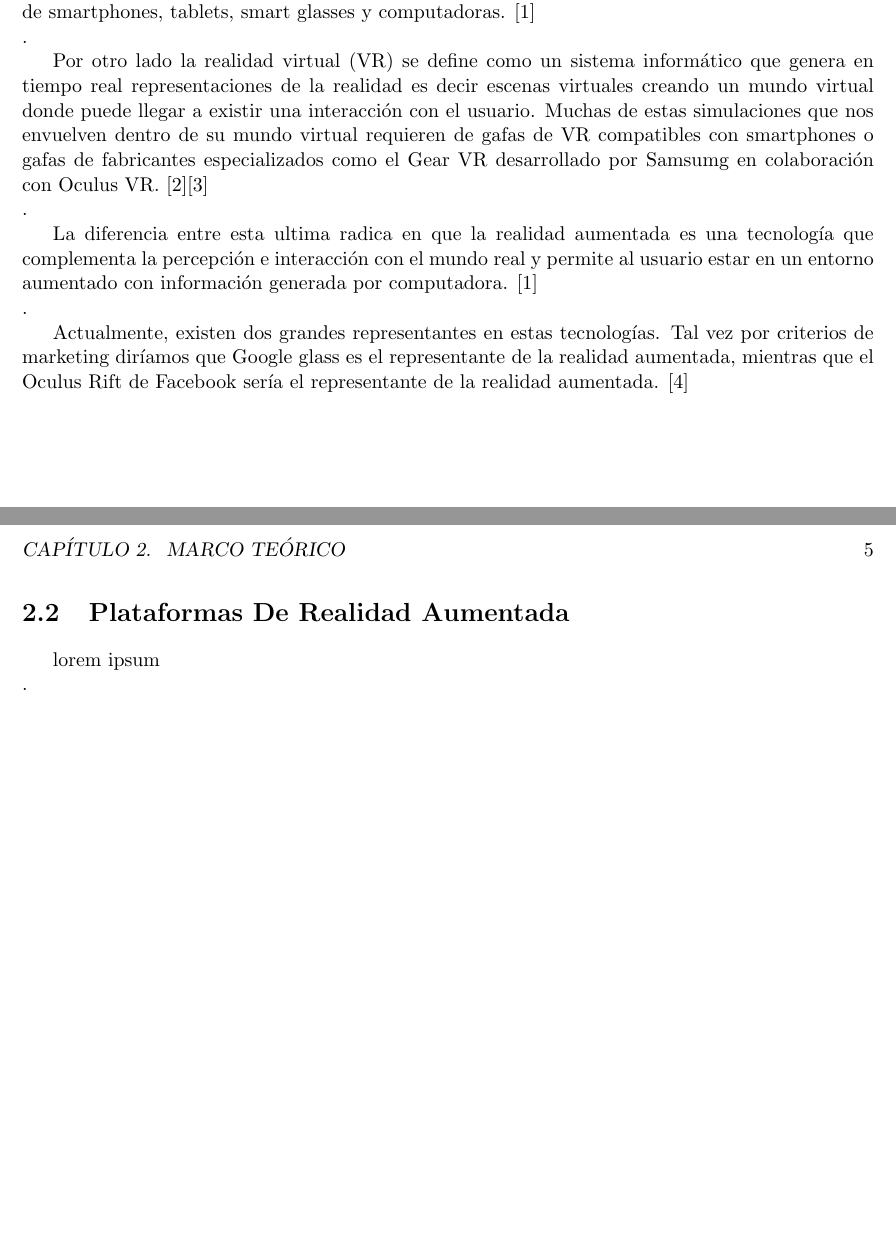
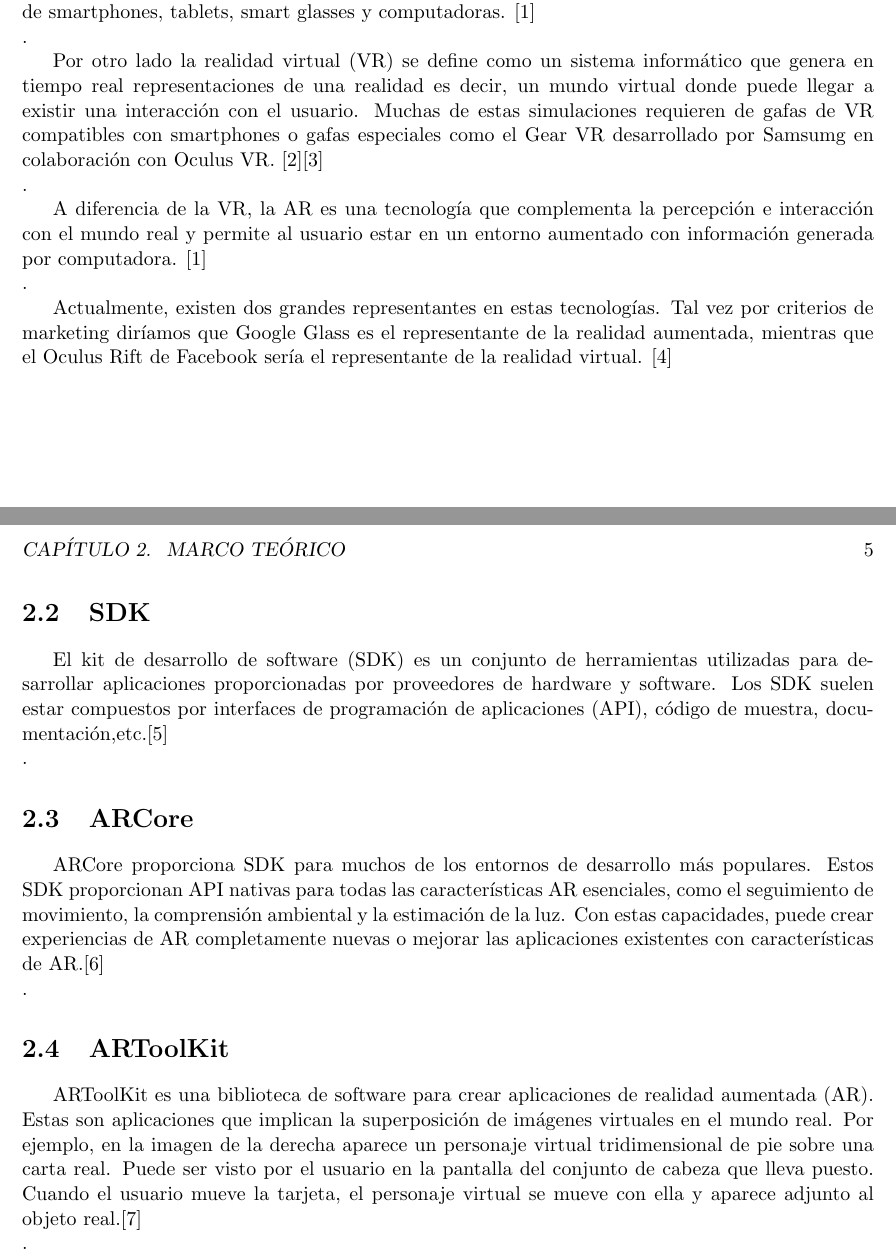
Before and after one commit to Steven0110/TT2018-A002, a LaTeX document (tituloTT-numeroTT-MobileD/nombreTT-numeroDeTT.tex, which reads tituloTT-numeroTT-MobileD/marcoTeorico/secciones/ARCore.tex, tituloTT-numeroTT-MobileD/marcoTeorico/secciones/ARToolKit.tex, tituloTT-numeroTT-MobileD/marcoTeorico/secciones/SDK.tex): two parts of pages 9 and 10 of 11, joined at a grey line, cut so that both start at the same text, the shorter picture padded with empty space. Compiled offline with pdfLaTeX.

Commit message:
Modificacion Plataformas de AR

```diff
--- /dev/null
+++ b/tituloTT-numeroTT-MobileD/marcoTeorico/secciones/ARCore.tex
@@ -0,0 +1,2 @@
+\section{ARCore}
+ARCore proporciona SDK para muchos de los entornos de desarrollo más populares. Estos SDK proporcionan API nativas para todas las características AR esenciales, como el seguimiento de movimiento, la comprensión ambiental y la estimación de la luz. Con estas capacidades, puede crear experiencias de AR completamente nuevas o mejorar las aplicaciones existentes con características de AR.[6] \\.\par
--- /dev/null
+++ b/tituloTT-numeroTT-MobileD/marcoTeorico/secciones/ARToolKit.tex
@@ -0,0 +1,2 @@
+\section{ARToolKit}
+ARToolKit es una biblioteca de software para crear aplicaciones de realidad aumentada (AR). Estas son aplicaciones que implican la superposición de imágenes virtuales en el mundo real. Por ejemplo, en la imagen de la derecha aparece un personaje virtual tridimensional de pie sobre una carta real. Puede ser visto por el usuario en la pantalla del conjunto de cabeza que lleva puesto. Cuando el usuario mueve la tarjeta, el personaje virtual se mueve con ella y aparece adjunto al objeto real.[7]\\.\par
--- /dev/null
+++ b/tituloTT-numeroTT-MobileD/marcoTeorico/secciones/SDK.tex
@@ -0,0 +1,2 @@
+\section{SDK}
+El kit de desarrollo de software (SDK) es un conjunto de herramientas utilizadas para desarrollar aplicaciones proporcionadas por proveedores de hardware y software. Los SDK suelen estar compuestos por interfaces de programación de aplicaciones (API), código de muestra, documentación,etc.[5] \\.\par
--- a/tituloTT-numeroTT-MobileD/marcoTeorico/secciones/plataformasDeRealidadAumentada.tex
+++ b/tituloTT-numeroTT-MobileD/marcoTeorico/secciones/plataformasDeRealidadAumentada.tex
@@ -1,3 +1,4 @@
-\section{Plataformas De Realidad Aumentada}
-lorem ipsum
+\section{Kit de desarrollo de software SDK}
+
+Software Development Kit (SDK) es un conjunto de herramientas utilizadas para desarrollar aplicaciones proporcionadas por proveedores de hardware y software. Los SDK suelen esta compuestos por por APIs.
 \\.\par
--- a/tituloTT-numeroTT-MobileD/marcoTeorico/secciones/realidadAumentada.tex
+++ b/tituloTT-numeroTT-MobileD/marcoTeorico/secciones/realidadAumentada.tex
@@ -4,9 +4,8 @@ La mayoría de las veces asociamos los términos de realidad aumentada con la re
 
 La realidad aumentada (AR) nos permite sobreponer objetos en tercera dimensión sobre una imagen en tiempo real, obteniendo una mezcla de lo real con lo virtual, mejorando la percepción del mundo real de un usuario. Estas imagenes en tiempo real las podemos obtener con las camaras de smartphones, tablets, smart glasses y computadoras. [1] \\. \par
 
-Por otro lado la realidad virtual (VR) se define como un sistema informático que genera en tiempo real representaciones de la realidad es decir escenas virtuales creando un mundo virtual donde puede llegar a existir una interacción con el usuario. Muchas de estas simulaciones que nos envuelven dentro de su mundo virtual requieren de gafas de VR compatibles con smartphones o gafas de fabricantes especializados como el Gear VR desarrollado por Samsumg en colaboración con Oculus VR. [2][3] \\. \par
+Por otro lado la realidad virtual (VR) se define como un sistema informático que genera en tiempo real representaciones de una realidad es decir, un mundo virtual donde puede llegar a existir una interacción con el usuario. Muchas de estas simulaciones requieren de gafas de VR compatibles con smartphones o gafas especiales como el Gear VR desarrollado por Samsumg en colaboración con Oculus VR. [2][3] \\. \par
 
-La diferencia entre esta ultima radica en que la realidad aumentada es una tecnología que complementa  la percepción  e interacción  con el mundo real y permite al usuario estar en un entorno aumentado con información generada por computadora. [1] \\. \par
+A diferencia de la VR, la AR es una tecnología que complementa  la percepción  e interacción  con el mundo real y permite al usuario estar en un entorno aumentado con información generada por computadora. [1] \\. \par
 
-Actualmente, existen dos grandes representantes en estas tecnologías. Tal vez por criterios de marketing diríamos que Google glass es el representante de la realidad aumentada, mientras que el Oculus Rift de Facebook sería el representante de la realidad aumentada. [4]
-\newline
+Actualmente, existen dos grandes representantes en estas tecnologías. Tal vez por criterios de marketing diríamos que Google Glass es el representante de la realidad aumentada, mientras que el Oculus Rift de Facebook sería el representante de la realidad virtual. [4]
```
Also changed, not shown: tituloTT-numeroTT-MobileD/bibliografia/secciones/fuentes.tex (+4 -0 lines), tituloTT-numeroTT-MobileD/nombreTT-numeroDeTT.tex (+3 -1 lines).
